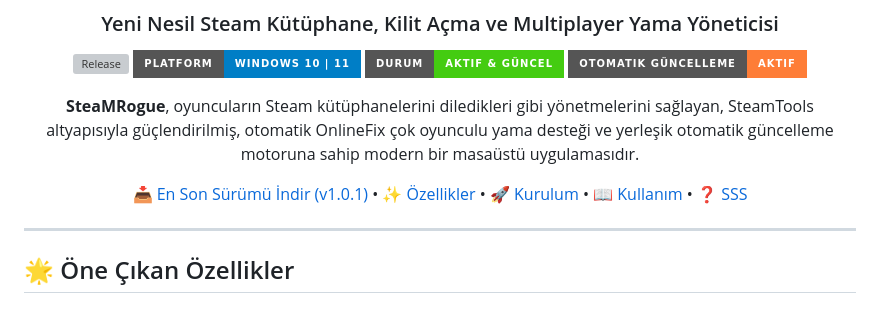
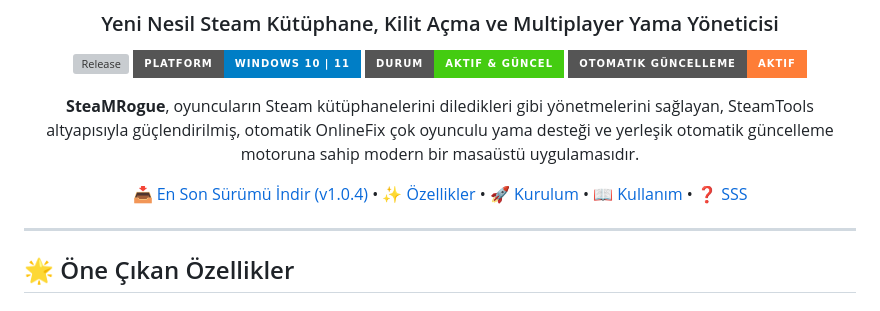
Before and after one commit to mythoscd/SteaMRogue, a Markdown page: README.md, the part around the change. GitHub-like rendering; badges without logos; grey boxes are pictures that could not be loaded.

Commit message:
docs: update latest version download link to v1.0.4

```diff
--- a/README.md
+++ b/README.md
@@ -12,7 +12,7 @@
   <b>SteaMRogue</b>, oyuncuların Steam kütüphanelerini diledikleri gibi yönetmelerini sağlayan, SteamTools altyapısıyla güçlendirilmiş, otomatik OnlineFix çok oyunculu yama desteği ve yerleşik otomatik güncelleme motoruna sahip modern bir masaüstü uygulamasıdır.
 </p>
 
-[📥 En Son Sürümü İndir (v1.0.1)](https://github.com/mythoscd/SteaMRogue/releases/latest) • [✨ Özellikler](#-öne-çıkan-özellikler) • [🚀 Kurulum](#-kurulum) • [📖 Kullanım](#-kullanım-rehberi) • [❓ SSS](#-sıkça-sorulan-sorular-sss)
+[📥 En Son Sürümü İndir (v1.0.4)](https://github.com/mythoscd/SteaMRogue/releases/latest) • [✨ Özellikler](#-öne-çıkan-özellikler) • [🚀 Kurulum](#-kurulum) • [📖 Kullanım](#-kullanım-rehberi) • [❓ SSS](#-sıkça-sorulan-sorular-sss)
 
 ---
 
```
